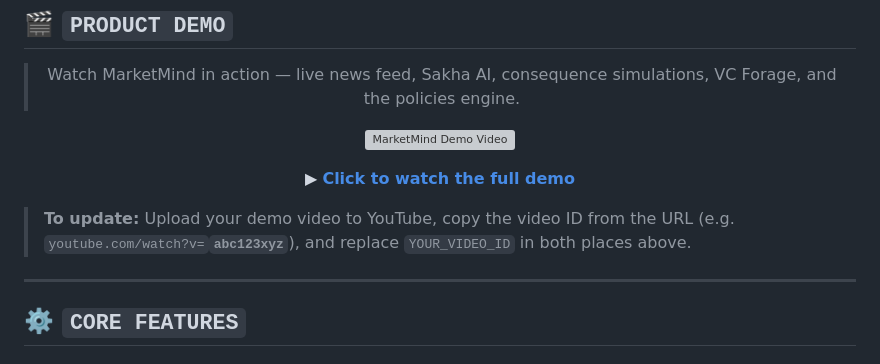
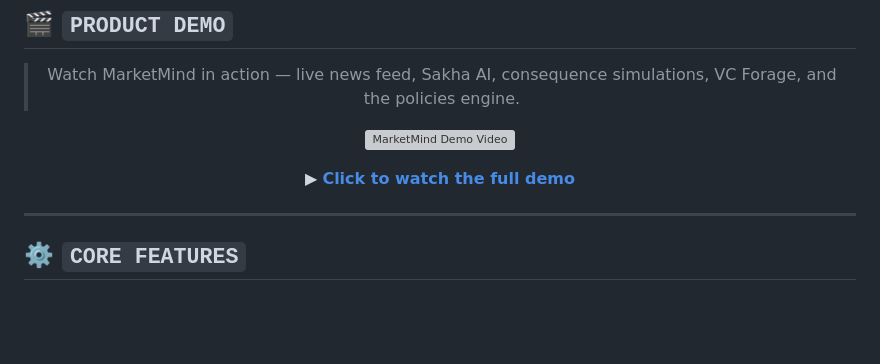
Before and after one commit to devSatyamm/MarketMind, a Markdown page: README.md, the part around one of its changes. GitHub-like rendering; blank space fills up the shorter version; grey boxes are pictures that could not be loaded.

```diff
--- a/README.md
+++ b/README.md
@@ -159,7 +159,6 @@ MarketMind is built for anyone who makes decisions based on economic signals —
 
 </div>
 
-> **To update:** Upload your demo video to YouTube, copy the video ID from the URL (e.g. `youtube.com/watch?v=`**`abc123xyz`**), and replace `YOUR_VIDEO_ID` in both places above.
 
 ---
 
```
Also changed, not shown: other parts of README.md (+1 -1 lines).
